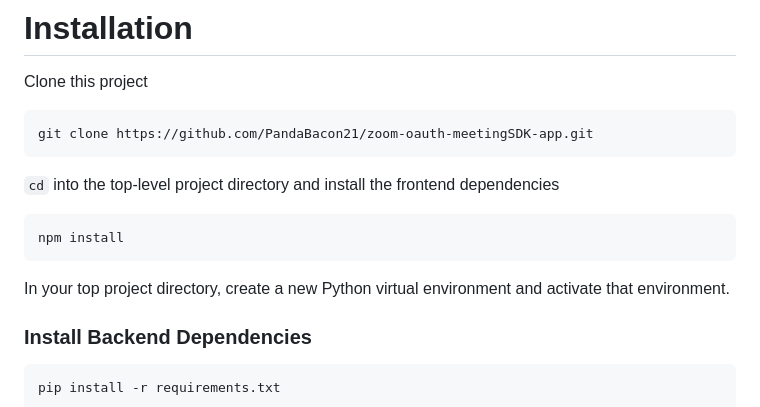
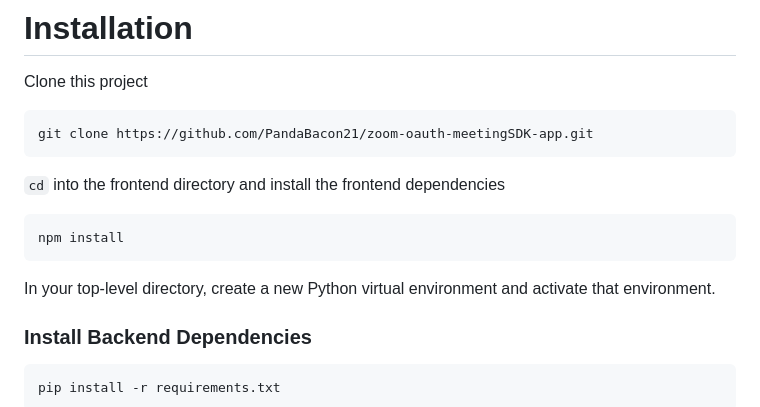
Before and after one commit to PandaBacon21/zoom-oauth-meetingSDK-app, a Markdown page: README.md, the part around the change. Drawn GitHub-style.

Commit message:
Corrected typo in README

````diff
--- a/README.md
+++ b/README.md
@@ -45,12 +45,12 @@ Clone this project
 git clone https://github.com/PandaBacon21/zoom-oauth-meetingSDK-app.git
 ```
 
-```cd``` into the top-level project directory and install the frontend dependencies
+```cd``` into the frontend directory and install the frontend dependencies
 ```
 npm install
 ```
 
-In your top project directory, create a new Python virtual environment and activate that environment.
+In your top-level directory, create a new Python virtual environment and activate that environment.
 
 ### Install Backend Dependencies
 ```
````
